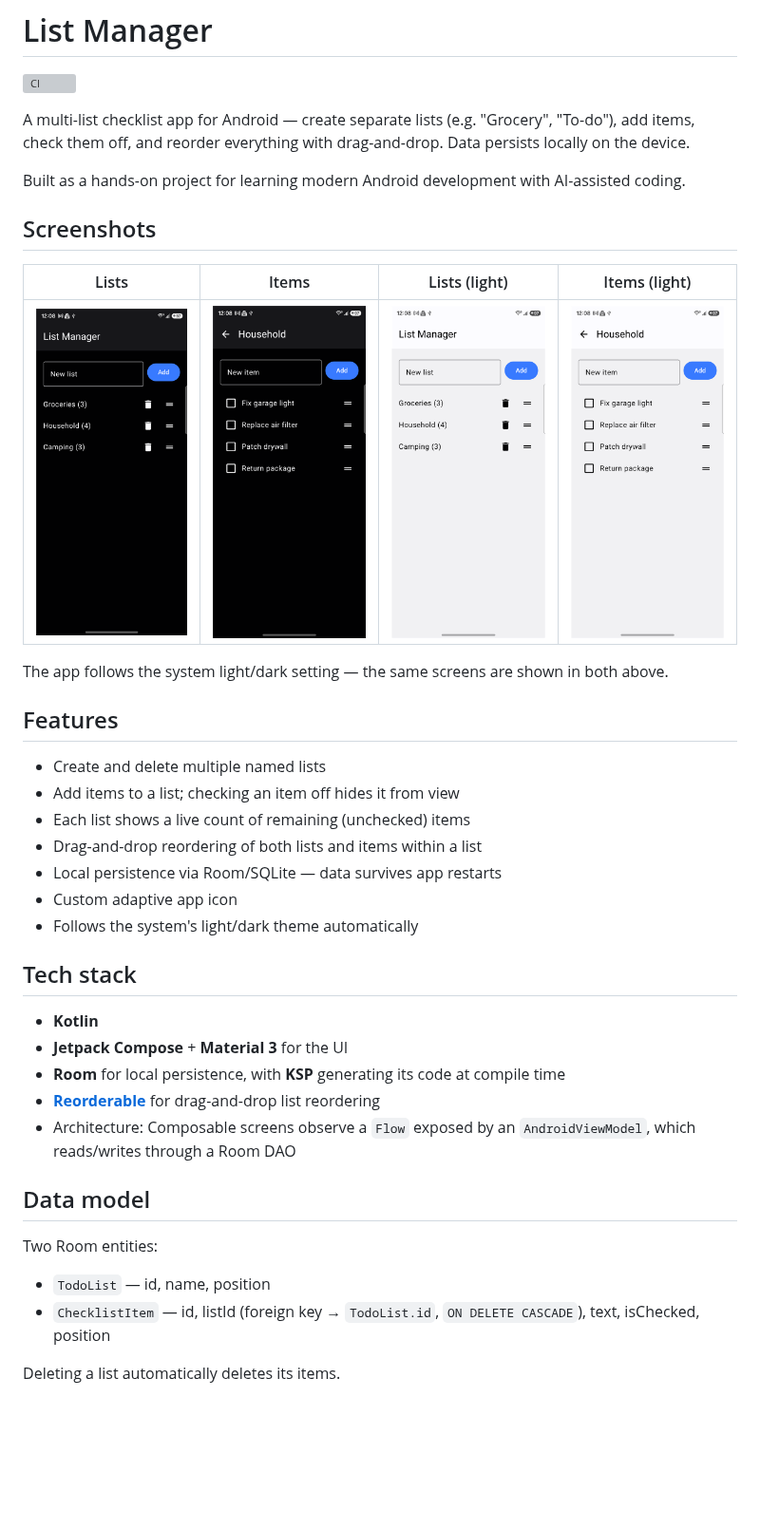
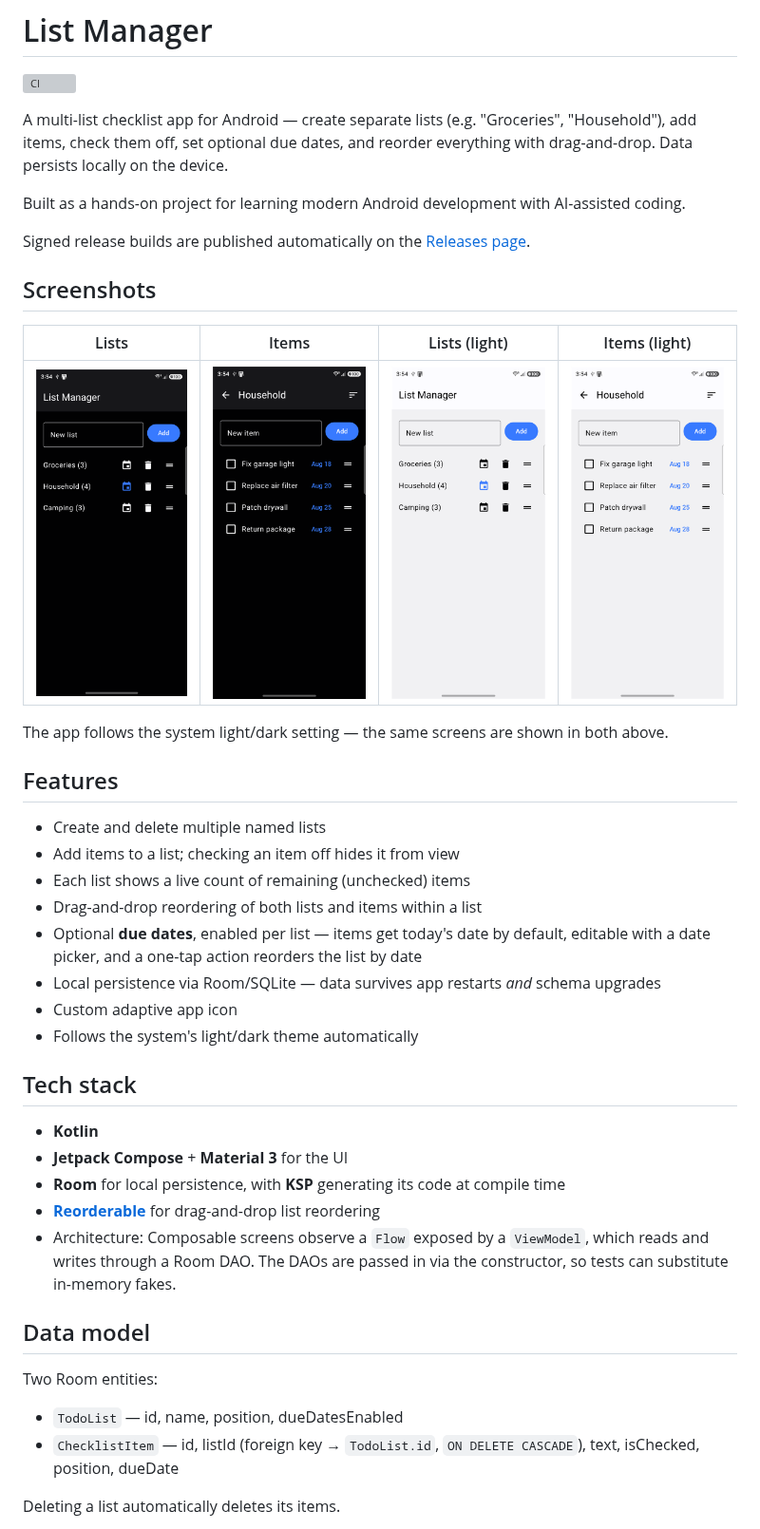
Before and after one commit to dnoeltx/ChecklistV1, a Markdown page: README.md, the part around one of its changes. Shown at 95% size. GitHub-like rendering; pictures changed too: docs/screenshots/items-dark.png, docs/screenshots/items-light.png, docs/screenshots/lists-dark.png; blank space fills up the shorter version; grey boxes are pictures that could not be loaded.

Commit message:
Refresh README and screenshots for due dates (#19)

```diff
--- a/README.md
+++ b/README.md
@@ -2,9 +2,11 @@
 
 [![CI](https://github.com/dnoeltx/ChecklistV1/actions/workflows/ci.yml/badge.svg)](https://github.com/dnoeltx/ChecklistV1/actions/workflows/ci.yml)
 
-A multi-list checklist app for Android — create separate lists (e.g. "Grocery", "To-do"), add items, check them off, and reorder everything with drag-and-drop. Data persists locally on the device.
+A multi-list checklist app for Android — create separate lists (e.g. "Groceries", "Household"), add items, check them off, set optional due dates, and reorder everything with drag-and-drop. Data persists locally on the device.
 
 Built as a hands-on project for learning modern Android development with AI-assisted coding.
+
+Signed release builds are published automatically on the [Releases page](https://github.com/dnoeltx/ChecklistV1/releases).
 
 ## Screenshots
 
@@ -20,7 +22,8 @@ The app follows the system light/dark setting — the same screens are shown in
 - Add items to a list; checking an item off hides it from view
 - Each list shows a live count of remaining (unchecked) items
 - Drag-and-drop reordering of both lists and items within a list
-- Local persistence via Room/SQLite — data survives app restarts
+- Optional **due dates**, enabled per list — items get today's date by default, editable with a date picker, and a one-tap action reorders the list by date
+- Local persistence via Room/SQLite — data survives app restarts *and* schema upgrades
 - Custom adaptive app icon
 - Follows the system's light/dark theme automatically
 
@@ -30,13 +33,13 @@ The app follows the system light/dark setting — the same screens are shown in
 - **Jetpack Compose** + **Material 3** for the UI
 - **Room** for local persistence, with **KSP** generating its code at compile time
 - [**Reorderable**](https://github.com/Calvin-LL/Reorderable) for drag-and-drop list reordering
-- Architecture: Composable screens observe a `Flow` exposed by an `AndroidViewModel`, which reads/writes through a Room DAO
+- Architecture: Composable screens observe a `Flow` exposed by a `ViewModel`, which reads and writes through a Room DAO. The DAOs are passed in via the constructor, so tests can substitute in-memory fakes.
 
 ## Data model
 
 Two Room entities:
 
-- `TodoList` — id, name, position
-- `ChecklistItem` — id, listId (foreign key → `TodoList.id`, `ON DELETE CASCADE`), text, isChecked, position
+- `TodoList` — id, name, position, dueDatesEnabled
+- `ChecklistItem` — id, listId (foreign key → `TodoList.id`, `ON DELETE CASCADE`), text, isChecked, position, dueDate
 
 Deleting a list automatically deletes its items.
```
Also changed, not shown: other parts of README.md (+23 -1 lines).
